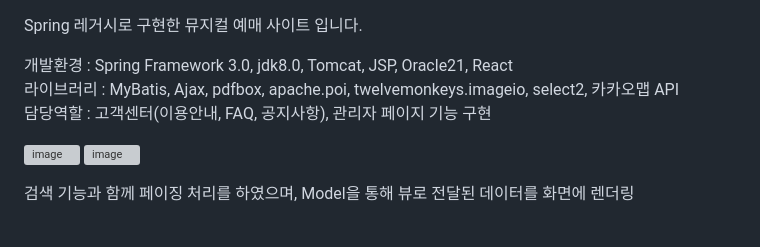
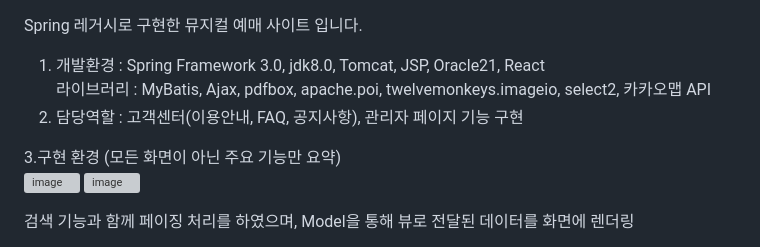
Before and after one commit to adventureJava/musical_proj, a Markdown page: README.md, the part around the change. Rendered like a GitHub page; grey boxes are pictures that could not be loaded.

```diff
--- a/README.md
+++ b/README.md
@@ -1,9 +1,10 @@
 Spring 레거시로 구현한 뮤지컬 예매 사이트 입니다.
 
-개발환경 : Spring Framework 3.0, jdk8.0, Tomcat, JSP, Oracle21, React <br>
+1. 개발환경 : Spring Framework 3.0, jdk8.0, Tomcat, JSP, Oracle21, React <br>
   라이브러리 : MyBatis, Ajax, pdfbox, apache.poi, twelvemonkeys.imageio, select2, 카카오맵 API <br>
-담당역할 : 고객센터(이용안내, FAQ, 공지사항), 관리자 페이지 기능 구현 <br>
+2. 담당역할 : 고객센터(이용안내, FAQ, 공지사항), 관리자 페이지 기능 구현 <br>
 
+3.구현 환경 (모든 화면이 아닌 주요 기능만 요약) <br>
 ![image](https://github.com/user-attachments/assets/77efbb5e-4f7a-4743-8c18-8cfd54995ae5) ![image](https://github.com/user-attachments/assets/6050bdec-b8f4-4d64-aefe-2b606def76e1)
 
 검색 기능과 함께 페이징 처리를 하였으며, Model을 통해 뷰로 전달된 데이터를 화면에 렌더링
```
